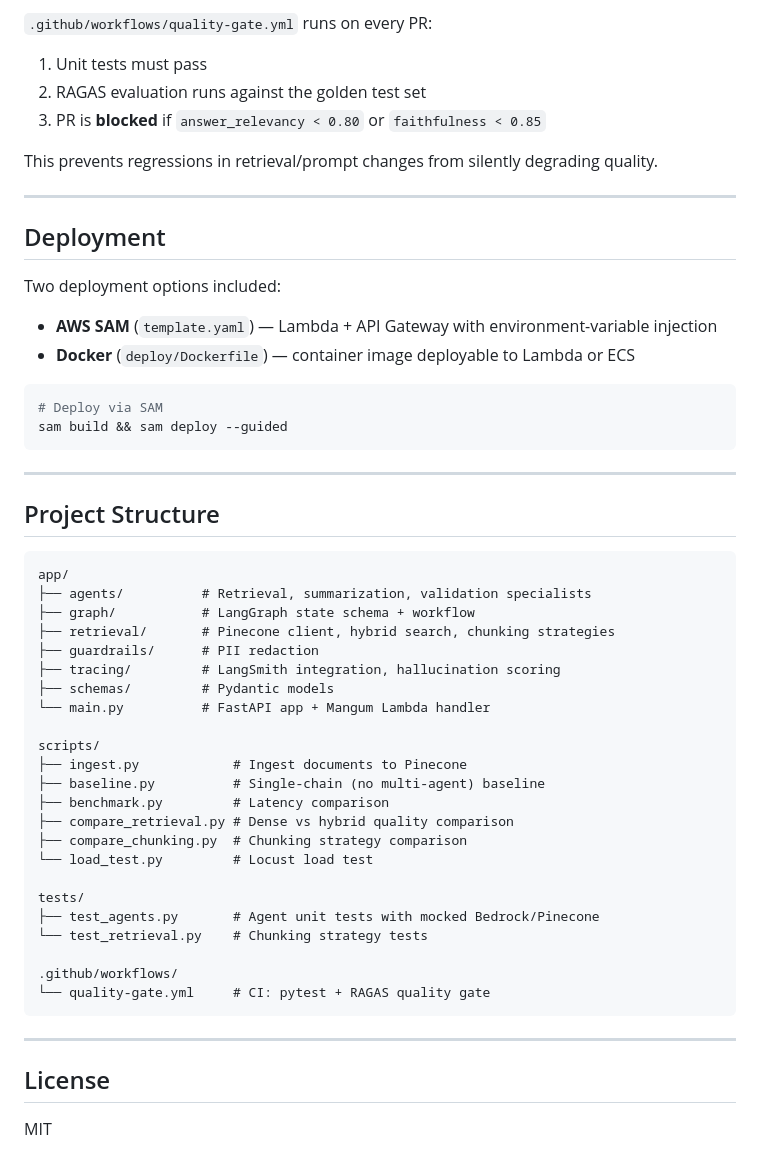
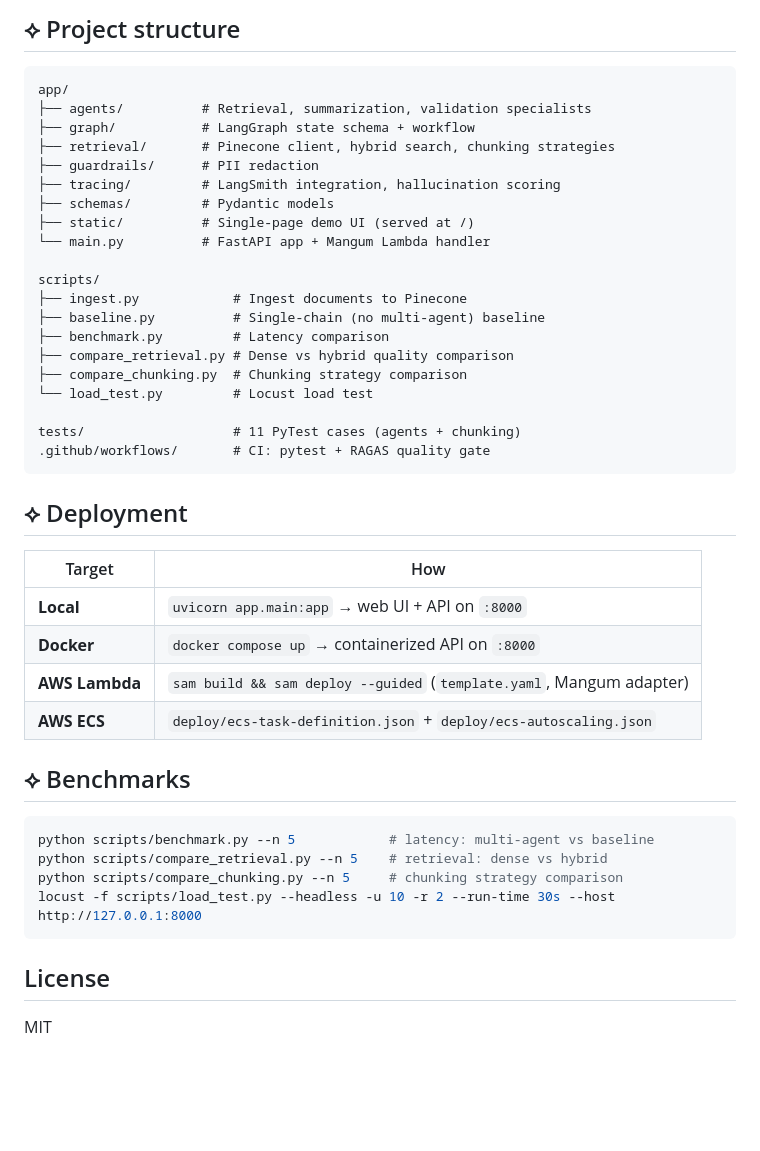
Before and after one commit to nehashirodkar/financial-policy-qa, a Markdown page: README.md, the part around one of its changes. GitHub-like rendering; blank space fills up the shorter version.

````diff
--- a/README.md
+++ b/README.md
@@ -163,28 +150,4 @@ pytest tests/ -v
-`.github/workflows/quality-gate.yml` runs on every PR:
-
-1. Unit tests must pass
-2. RAGAS evaluation runs against the golden test set
-3. PR is **blocked** if `answer_relevancy < 0.80` or `faithfulness < 0.85`
-
-This prevents regressions in retrieval/prompt changes from silently degrading quality.
-
----
-
-## Deployment
-
-Two deployment options included:
-
-- **AWS SAM** (`template.yaml`) — Lambda + API Gateway with environment-variable injection
-- **Docker** (`deploy/Dockerfile`) — container image deployable to Lambda or ECS
-
-```bash
-# Deploy via SAM
-sam build && sam deploy --guided
-```
-
----
-
-## Project Structure
+## ⟡ Project structure
 
 ```
 app/
@@ -194,6 +157,7 @@ app/
 ├── guardrails/      # PII redaction
 ├── tracing/         # LangSmith integration, hallucination scoring
 ├── schemas/         # Pydantic models
+├── static/          # Single-page demo UI (served at /)
 └── main.py          # FastAPI app + Mangum Lambda handler
 
 scripts/
@@ -204,15 +168,27 @@ scripts/
 ├── compare_chunking.py  # Chunking strategy comparison
 └── load_test.py         # Locust load test
 
-tests/
-├── test_agents.py       # Agent unit tests with mocked Bedrock/Pinecone
-└── test_retrieval.py    # Chunking strategy tests
-
-.github/workflows/
-└── quality-gate.yml     # CI: pytest + RAGAS quality gate
+tests/                   # 11 PyTest cases (agents + chunking)
+.github/workflows/       # CI: pytest + RAGAS quality gate
 ```
 
----
+## ⟡ Deployment
+
+| Target | How |
+|---|---|
+| **Local** | `uvicorn app.main:app` → web UI + API on `:8000` |
+| **Docker** | `docker compose up` → containerized API on `:8000` |
+| **AWS Lambda** | `sam build && sam deploy --guided` (`template.yaml`, Mangum adapter) |
+| **AWS ECS** | `deploy/ecs-task-definition.json` + `deploy/ecs-autoscaling.json` |
+
+## ⟡ Benchmarks
+
+```bash
+python scripts/benchmark.py --n 5            # latency: multi-agent vs baseline
+python scripts/compare_retrieval.py --n 5    # retrieval: dense vs hybrid
+python scripts/compare_chunking.py --n 5     # chunking strategy comparison
+locust -f scripts/load_test.py --headless -u 10 -r 2 --run-time 30s --host http://127.0.0.1:8000
+```
 
 ## License
 
````
Also changed, not shown: other parts of README.md (+95 -108 lines).
